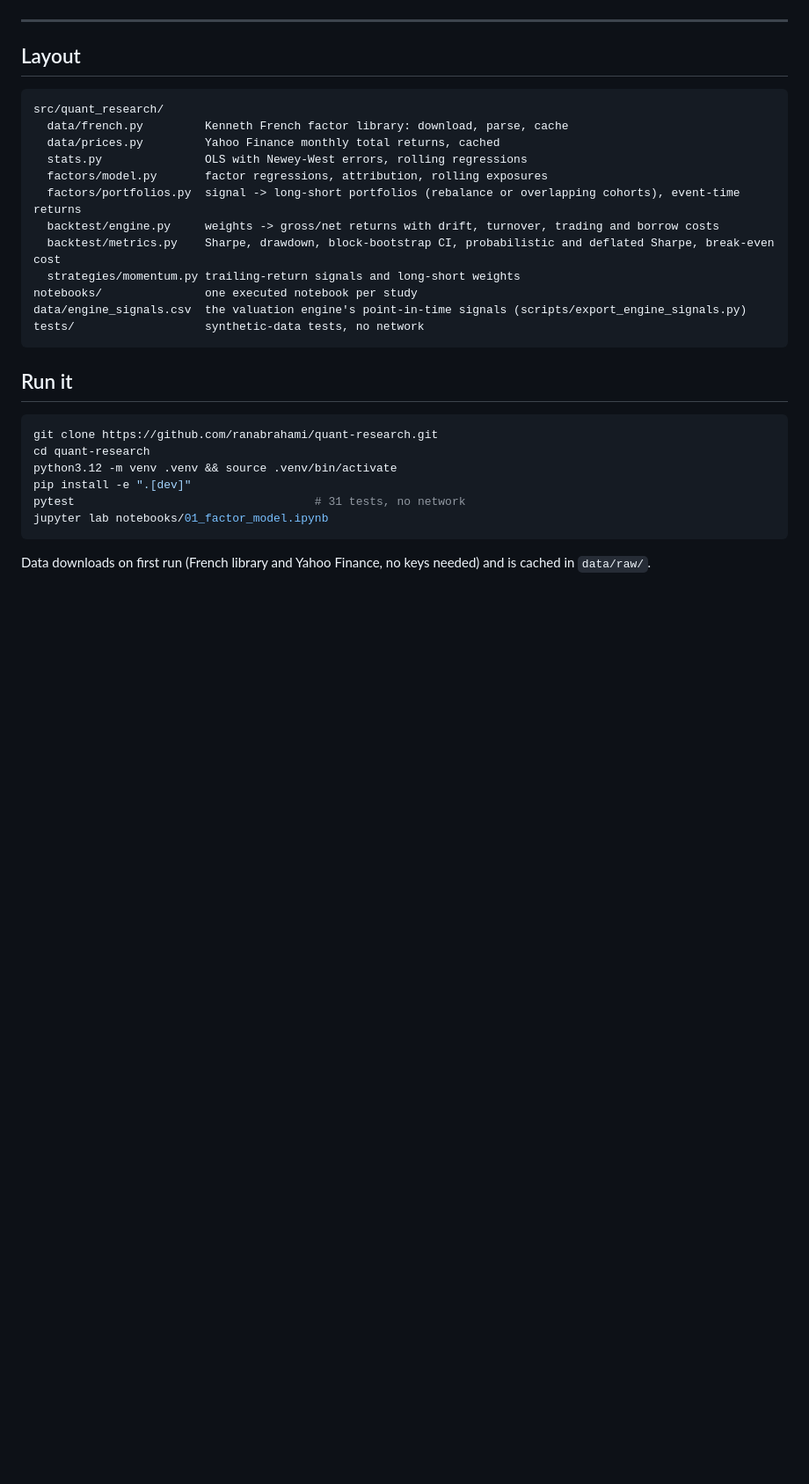
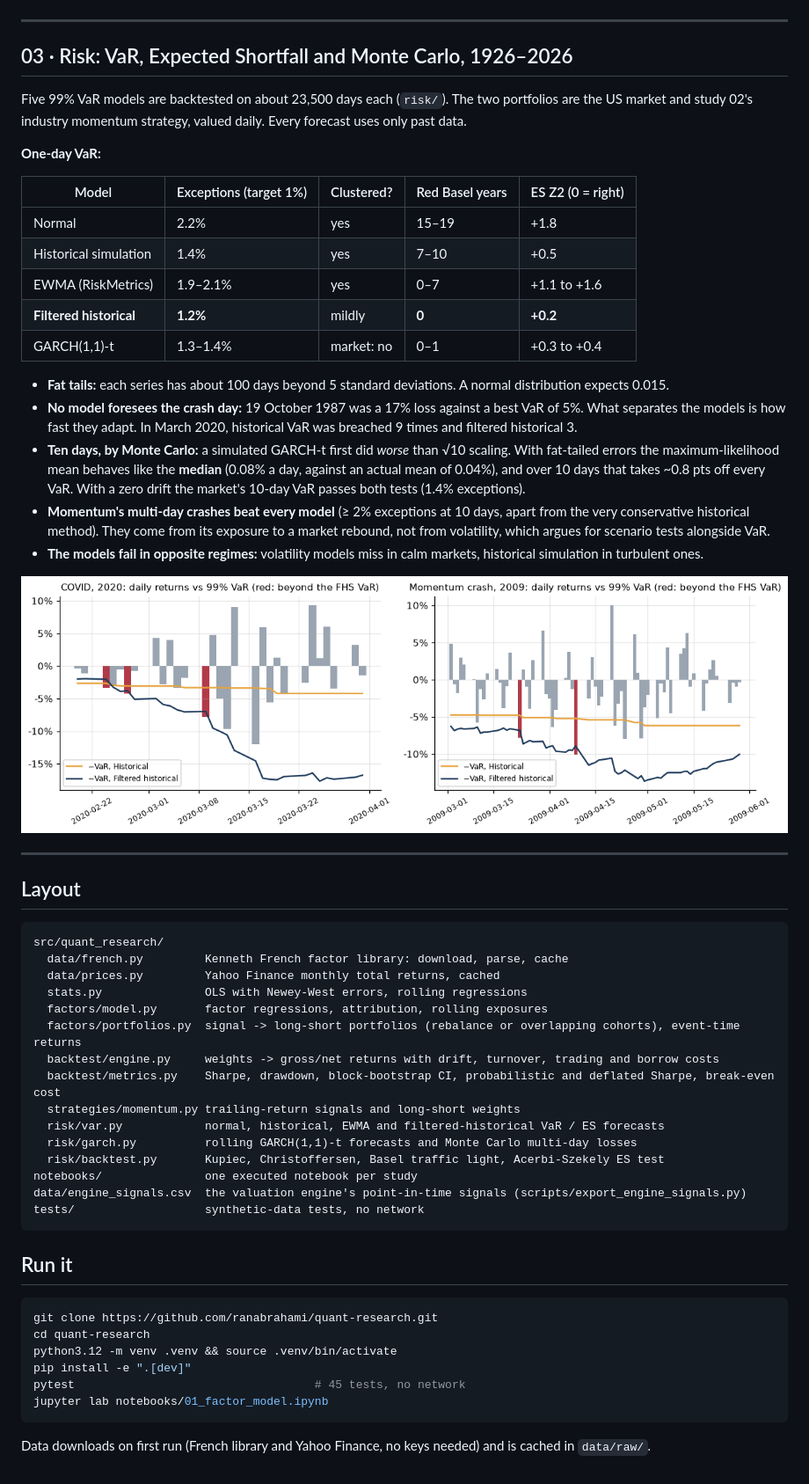
Before and after one commit to ranabrahami/quant-research, a Markdown page: README.md, the part around one of its changes. Shown at 88% size. GitHub-like rendering; pictures changed too: docs/images/03_crises.png (added); blank space fills up the shorter version.

````diff
--- a/README.md
+++ b/README.md
@@ -86,6 +86,30 @@ A monthly backtester (`backtest/engine.py`) takes target weights and returns net
 
 ---
 
+## 03 · Risk: VaR, Expected Shortfall and Monte Carlo, 1926–2026
+
+Five 99% VaR models are backtested on about 23,500 days each (`risk/`). The two portfolios are the US market and study 02's industry momentum strategy, valued daily. Every forecast uses only past data.
+
+**One-day VaR:**
+
+| Model | Exceptions (target 1%) | Clustered? | Red Basel years | ES Z2 (0 = right) |
+|---|---|---|---|---|
+| Normal | 2.2% | yes | 15–19 | +1.8 |
+| Historical simulation | 1.4% | yes | 7–10 | +0.5 |
+| EWMA (RiskMetrics) | 1.9–2.1% | yes | 0–7 | +1.1 to +1.6 |
+| **Filtered historical** | **1.2%** | mildly | **0** | **+0.2** |
+| GARCH(1,1)-t | 1.3–1.4% | market: no | 0–1 | +0.3 to +0.4 |
+
+- **Fat tails:** each series has about 100 days beyond 5 standard deviations. A normal distribution expects 0.015.
+- **No model foresees the crash day:** 19 October 1987 was a 17% loss against a best VaR of 5%. What separates the models is how fast they adapt. In March 2020, historical VaR was breached 9 times and filtered historical 3.
+- **Ten days, by Monte Carlo:** a simulated GARCH-t first did *worse* than √10 scaling. With fat-tailed errors the maximum-likelihood mean behaves like the **median** (0.08% a day, against an actual mean of 0.04%), and over 10 days that takes ~0.8 pts off every VaR. With a zero drift the market's 10-day VaR passes both tests (1.4% exceptions).
+- **Momentum's multi-day crashes beat every model** (≥ 2% exceptions at 10 days, apart from the very conservative historical method). They come from its exposure to a market rebound, not from volatility, which argues for scenario tests alongside VaR.
+- **The models fail in opposite regimes:** volatility models miss in calm markets, historical simulation in turbulent ones.
+
+<img src="docs/images/03_crises.png" alt="Daily returns against historical and filtered historical VaR in March 2020 and spring 2009">
+
+---
+
 ## Layout
 
 ```
@@ -98,6 +122,9 @@ src/quant_research/
   backtest/engine.py     weights -> gross/net returns with drift, turnover, trading and borrow costs
   backtest/metrics.py    Sharpe, drawdown, block-bootstrap CI, probabilistic and deflated Sharpe, break-even cost
   strategies/momentum.py trailing-return signals and long-short weights
+  risk/var.py            normal, historical, EWMA and filtered-historical VaR / ES forecasts
+  risk/garch.py          rolling GARCH(1,1)-t forecasts and Monte Carlo multi-day losses
+  risk/backtest.py       Kupiec, Christoffersen, Basel traffic light, Acerbi-Szekely ES test
 notebooks/               one executed notebook per study
 data/engine_signals.csv  the valuation engine's point-in-time signals (scripts/export_engine_signals.py)
 tests/                   synthetic-data tests, no network
@@ -110,7 +137,7 @@ git clone https://github.com/ranabrahami/quant-research.git
 cd quant-research
 python3.12 -m venv .venv && source .venv/bin/activate
 pip install -e ".[dev]"
-pytest                                   # 31 tests, no network
+pytest                                   # 45 tests, no network
 jupyter lab notebooks/01_factor_model.ipynb
 ```
 
````
Also changed, not shown: other parts of README.md (+1 -1 lines), docs/images/03_basel_zones.png (added), docs/images/03_tails.png (added), 9 other files.
